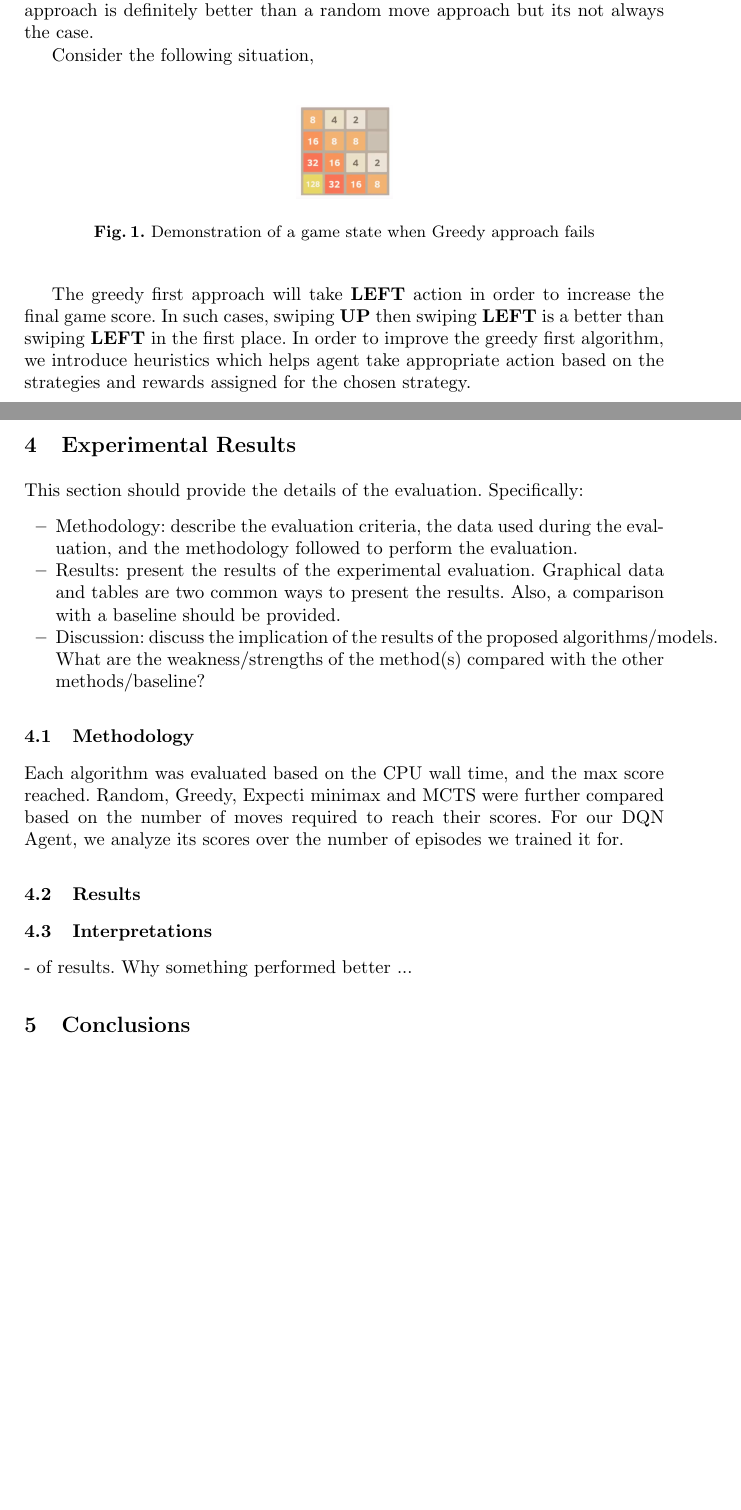
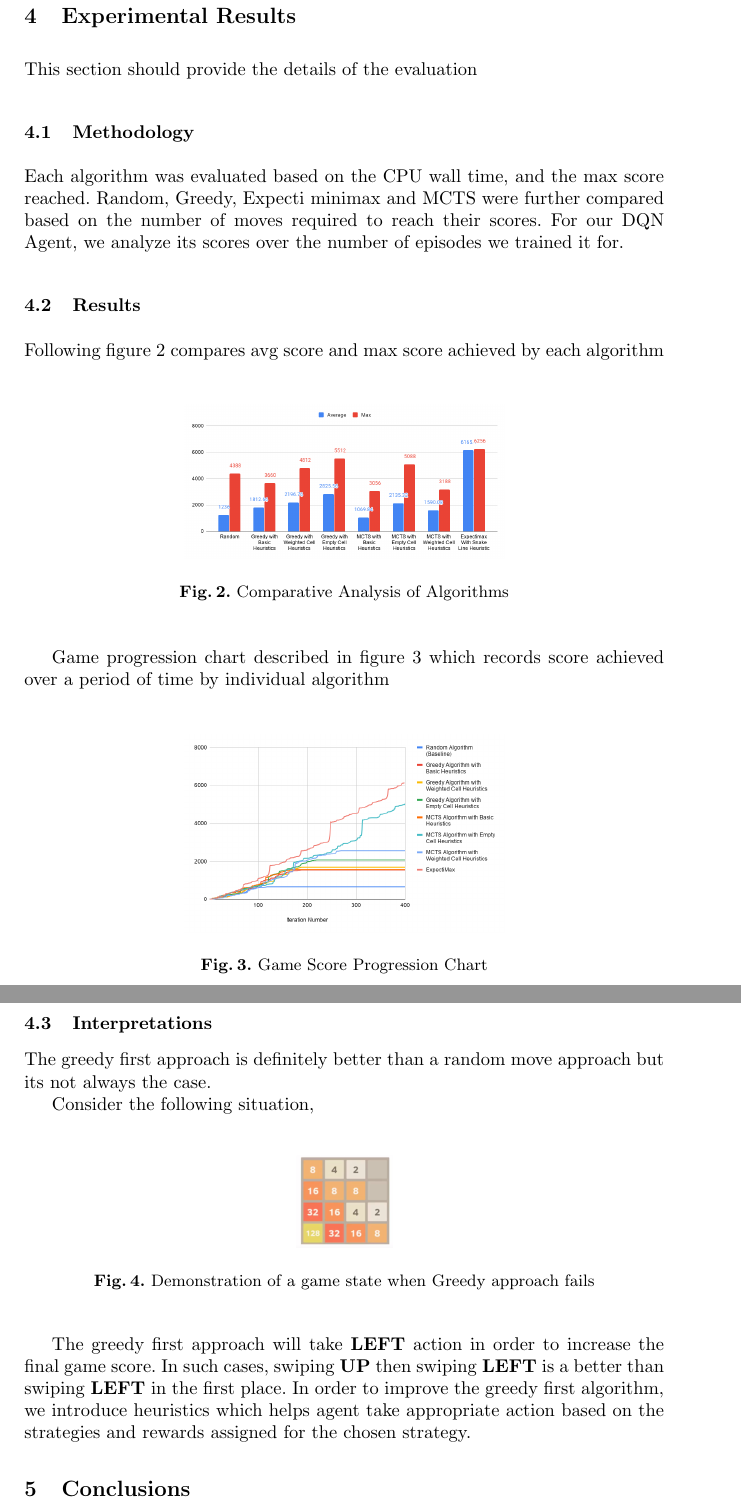
Before and after one commit to skarode96/2048-AI, a LaTeX document (Report_Latex/ai_doc.tex): two parts of pages 4 and 8 of 9 before the commit and two parts of pages 8 and 9 of 9 after it, joined at a grey line, cut so that both start at the same text, the shorter picture padded with empty space. Compiled offline with pdfLaTeX.

Commit message:
adding results graph and evaluation section in latex

```diff
--- a/Report_Latex/ai_doc.tex
+++ b/Report_Latex/ai_doc.tex
@@ -113,17 +113,7 @@
         \caption{Greedy First Algorithm}
     \end{algorithm}
 
-    Sometimes it might happen that all the moves are generating the same score, as there is no merging of tiles happening in a particular state. In such cases the agent will randomly choose a move out of allowed choices. The greedy first approach is definitely better than a random move approach but its not always the case.
-
-    Consider the following situation,
-    \begin{figure}[h!]
-
-        \centering
-        \includegraphics[width=0.15\textwidth]{greedy_img_correction.png}
-        \caption{Demonstration of a game state when Greedy approach fails}
-    \end{figure}
-
-    The greedy first approach will take \textbf{LEFT} action in order to increase the final game score. In such cases, swiping \textbf{UP} then swiping \textbf{LEFT} is a better than swiping \textbf{LEFT} in the first place. In order to improve the greedy first algorithm, we introduce heuristics which helps agent take appropriate action based on the strategies and rewards assigned for the chosen strategy.
+    Sometimes it might happen that all the moves are generating the same score, as there is no merging of tiles happening in a particular state. In such cases the agent will randomly choose a move out of allowed choices.
 
     \subsubsection{Heuristics}
 
@@ -272,19 +262,48 @@
     \end{algorithm}
 
     \section{Experimental Results}
-    This section should provide the details of the evaluation. Specifically:
-    \begin{itemize}
-        \item Methodology: describe the evaluation criteria, the data used during the evaluation, and the methodology followed to perform the evaluation.
-        \item Results: present the results of the experimental evaluation. Graphical data and tables are two common ways to present the results. Also, a comparison with a baseline should be provided.
-        \item Discussion: discuss the implication of the results of the proposed algorithms/models. What are the weakness/strengths of the method(s) compared with the other methods/baseline?
-    \end{itemize}
+    This section should provide the details of the evaluation
 
     \subsection{Methodology}
     Each algorithm was evaluated based on the CPU wall time, and the max score reached. Random, Greedy, Expecti minimax and MCTS were further compared based on the number of moves required to reach their scores. For our DQN Agent, we analyze its scores over the number of episodes we trained it for.
     \subsection{Results}
 
+    Following figure \ref{comparative_analysis_of_algorithms} compares avg score and max score achieved by each algorithm
+
+    \begin{figure}[h!]
+
+        \centering
+        \includegraphics[width=0.5\textwidth]{Comparative Analysis.png}
+        \caption{Comparative Analysis of Algorithms}
+        \label{comparative_analysis_of_algorithms}
+    \end{figure}
+
+    Game progression chart described in figure \ref{game_score_progression_chart} which records score achieved over a period of time by individual algorithm
+
+    \begin{figure}[h!]
+
+        \centering
+        \includegraphics[width=0.5\textwidth]{Game Score Progression Chart.png}
+        \caption{Game Score Progression Chart}
+        \label{game_score_progression_chart}
+    \end{figure}
+
+
     \subsection{Interpretations}
-    - of results. Why something performed better ...
+
+    The greedy first approach is definitely better than a random move approach but its not always the case.
+
+    Consider the following situation,
+    \begin{figure}[h!]
+
+        \centering
+        \includegraphics[width=0.15\textwidth]{greedy_img_correction.png}
+        \caption{Demonstration of a game state when Greedy approach fails}
+    \end{figure}
+
+    The greedy first approach will take \textbf{LEFT} action in order to increase the final game score. In such cases, swiping \textbf{UP} then swiping \textbf{LEFT} is a better than swiping \textbf{LEFT} in the first place. In order to improve the greedy first algorithm, we introduce heuristics which helps agent take appropriate action based on the strategies and rewards assigned for the chosen strategy.
+
+
     \section{Conclusions}
     Provide a final discussion of the main results and conclusions of the report. Comment on the lesson learnt and possible improvements.
 
```
Also changed, not shown: Report_Latex/Comparative Analysis.png (added), Report_Latex/Game Score Progression Chart.png (added).
